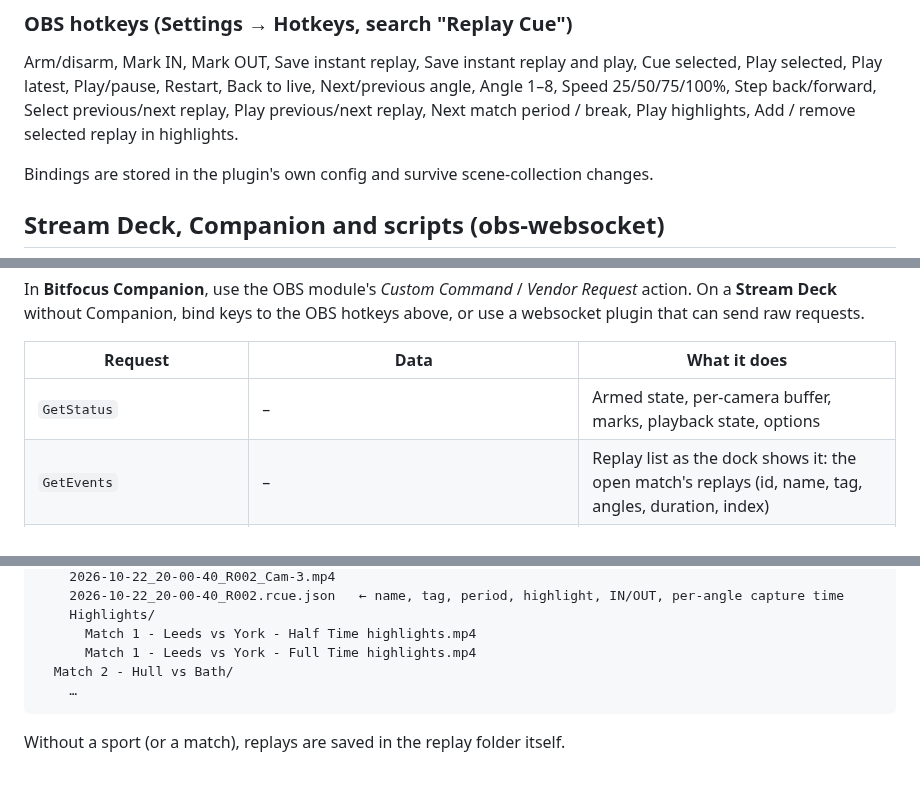
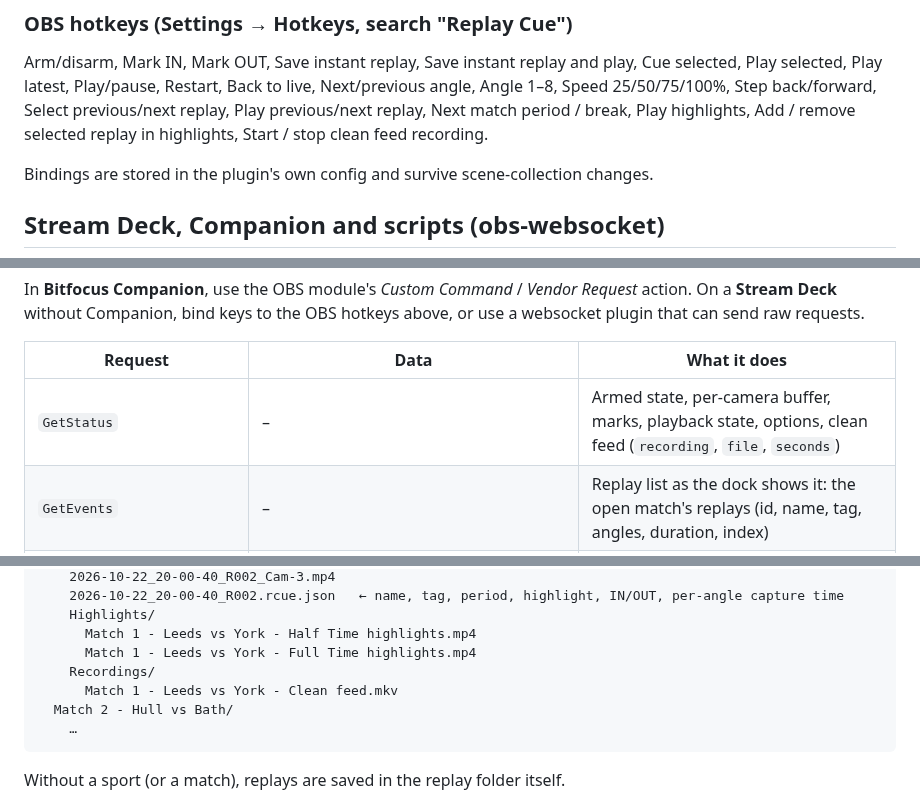
Before and after one commit to MalakaiCS/MatchFrame-OBS-Replay-Cue, a Markdown page: README.md, 3 parts joined by grey strips. Drawn GitHub-style; blank space fills up the shorter version.

````diff
--- a/README.md
+++ b/README.md
@@ -199,7 +238,8 @@ Arm/disarm, Mark IN, Mark OUT, Save instant replay, Save instant replay and
 play, Cue selected, Play selected, Play latest, Play/pause, Restart, Back to
 live, Next/previous angle, Angle 1–8, Speed 25/50/75/100%, Step back/forward,
 Select previous/next replay, Play previous/next replay, Next match period /
-break, Play highlights, Add / remove selected replay in highlights.
+break, Play highlights, Add / remove selected replay in highlights, Start /
+stop clean feed recording.
 
 Bindings are stored in the plugin's own config and survive scene-collection
 changes.
@@ -226,7 +266,7 @@ the OBS hotkeys above, or use a websocket plugin that can send raw requests.
 
 | Request | Data | What it does |
 |---|---|---|
-| `GetStatus` | – | Armed state, per-camera buffer, marks, playback state, options |
+| `GetStatus` | – | Armed state, per-camera buffer, marks, playback state, options, clean feed (`recording`, `file`, `seconds`) |
 | `GetEvents` | – | Replay list as the dock shows it: the open match's replays (id, name, tag, angles, duration, index) |
 | `Arm` / `Disarm` / `ToggleArm` | – | Start/stop the camera buffers |
 | `MarkIn` / `MarkOut` / `ClearMarks` | – | Mark a replay; OUT saves it |
@@ -301,6 +343,8 @@ Replays/
     Highlights/
       Match 1 - Leeds vs York - Half Time highlights.mp4
       Match 1 - Leeds vs York - Full Time highlights.mp4
+    Recordings/
+      Match 1 - Leeds vs York - Clean feed.mkv
   Match 2 - Hull vs Bath/
     …
 ```
````
Also changed, not shown: other parts of README.md (+47 -2 lines), CHANGELOG.md (+19 -0 lines), docs/images/clean-feed.png (added), 17 other files.
